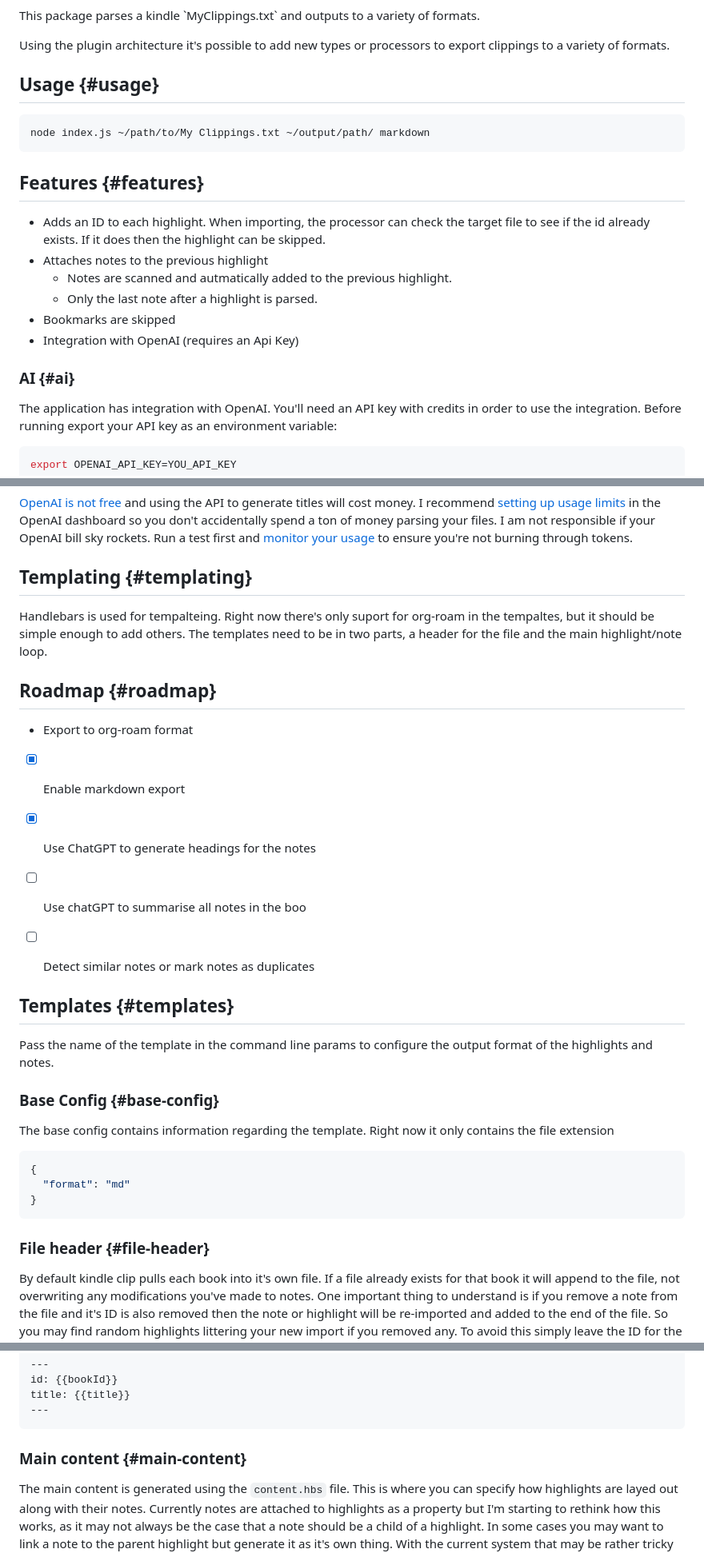
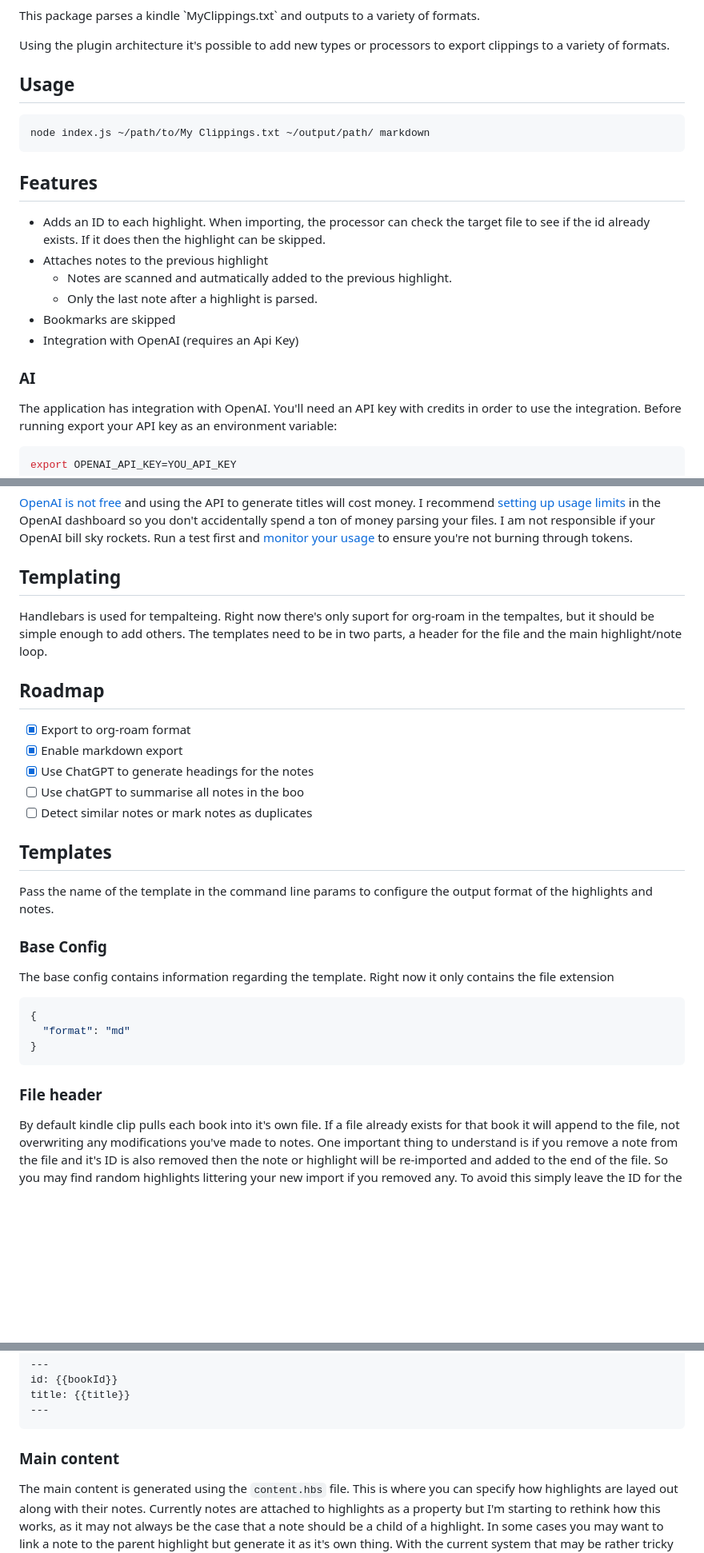
Before and after one commit to daniebker/kindle-clip, a Markdown page: README.md, 3 parts joined by grey strips. Shown: that part at 80% size. Rendered like a GitHub page; blank space fills up the shorter version.

Commit message:
chore: clean up headings

````diff
--- a/README.md
+++ b/README.md
@@ -7,13 +7,13 @@ This package parses a kindle \`MyClippings.txt\` and outputs to a variety of for
 Using the plugin architecture it's possible to add new types or processors to export clippings to a variety of formats.
 
 
-## Usage {#usage}
+## Usage
 
 ```shell
 node index.js ~/path/to/My Clippings.txt ~/output/path/ markdown
 ```
 
-## Features {#features}
+## Features
 
 -   Adds an ID to each highlight. When importing, the processor can check the target file to see if the id already exists. If it does then the highlight can be skipped.
 -   Attaches notes to the previous highlight
@@ -23,7 +23,7 @@ node index.js ~/path/to/My Clippings.txt ~/output/path/ markdown
 -   Integration with OpenAI (requires an Api Key)
 
 
-### AI {#ai}
+### AI
 
 The application has integration with OpenAI. You'll need an API key with credits in order to use the integration. Before running export your API key as an environment variable:
 
@@ -41,26 +41,24 @@ node index.js ~/path/to/My Clippings.txt ~/output/path/ markdown true
 
 [OpenAI is not free](https://openai.com/pricing) and using the API to generate titles will cost money. I recommend [setting up usage limits](https://platform.openai.com/docs/guides/production-best-practices/managing-billing-limits) in the OpenAI dashboard so you don't accidentally spend a ton of money parsing your files. I am not responsible if your OpenAI bill sky rockets. Run a test first and [monitor your usage](https://platform.openai.com/account/usage) to ensure you're not burning through tokens.
 
-## Templating {#templating}
+## Templating
 
 Handlebars is used for tempalteing. Right now there's only suport for org-roam in the tempaltes, but it should be simple enough to add others. The templates need to be in two parts, a header for the file and the main highlight/note loop.
 
 
-## Roadmap {#roadmap}
+## Roadmap
 
--   Export to org-roam format
+-   [X] Export to org-roam format
 -   [X] Enable markdown export
 -   [X] Use ChatGPT to generate headings for the notes
 -   [ ] Use chatGPT to summarise all notes in the boo
 -   [ ] Detect similar notes or mark notes as duplicates
 
-
-## Templates {#templates}
+## Templates
 
 Pass the name of the template in the command line params to configure the output format of the highlights and notes.
 
-
-### Base Config {#base-config}
+### Base Config
 
 The base config contains information regarding the template. Right now it only contains the file extension
 
@@ -71,7 +69,7 @@ The base config contains information regarding the template. Right now it only c
 ```
 
 
-### File header {#file-header}
+### File header
 
 By default kindle clip pulls each book into it's own file. If a file already exists for that book it will append to the file, not overwriting any modifications you've made to notes. One important thing to understand is if you remove a note from the file and it's ID is also removed then the note or highlight will be re-imported and added to the end of the file. So you may find random highlights littering your new import if you removed any. To avoid this simply leave the ID for the note in the file, when removing the highlight. In the future I'll provide a better way of skipping notes but for the time being this works.
 
@@ -93,7 +91,7 @@ title: {{title}}
 ```
 
 
-### Main content {#main-content}
+### Main content
 
 The main content is generated using the `content.hbs` file. This is where you can specify how highlights are layed out along with their notes. Currently notes are attached to highlights as a property but I'm starting to rethink how this works, as it may not always be the case that a note should be a child of a highlight. In some cases you may want to link a note to the parent highlight but generate it as it's own thing. With the current system that may be rather tricky as notes are not independent of a highlight and thus will always have the context of a highlight when they're being written out.
 
````
Also changed, not shown: other parts of README.md (+1 -1 lines).
